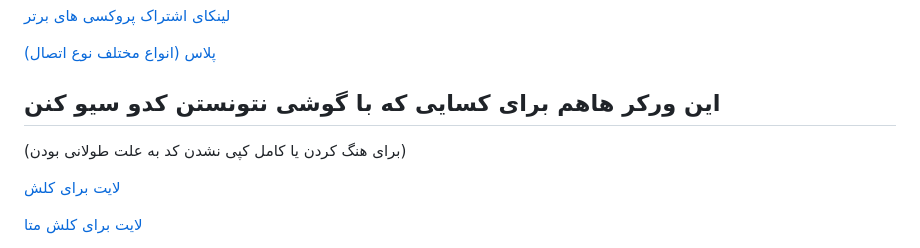
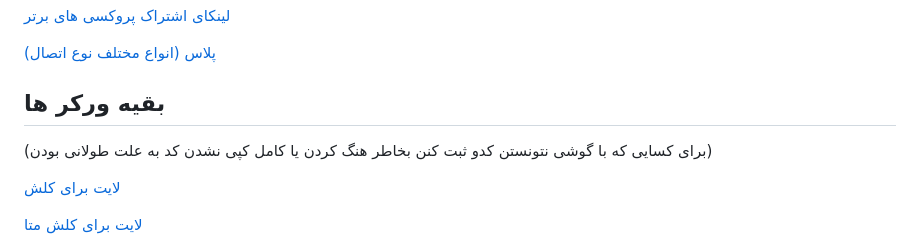
Before and after one commit to coldwater-10/clash_rules, a Markdown page: README.md, the part around the change. Drawn GitHub-style.

```diff
--- a/README.md
+++ b/README.md
@@ -24,8 +24,8 @@
 
 [پلاس (انواع مختلف نوع اتصال)](https://raw.githubusercontent.com/coldwater-10/clash_rules/main/clashMeta-plus-sub-worker.js)
 
-##  این ورکر هاهم برای کسایی که با گوشی نتونستن کدو سیو کنن
- (برای هنگ کردن یا کامل کپی نشدن کد به علت طولانی بودن)
+##  بقیه ورکر ها
+ (برای کسایی که با گوشی نتونستن کدو ثبت کنن بخاطر هنگ کردن یا کامل کپی نشدن کد به علت طولانی بودن)
 
 [لایت برای کلش](https://raw.githubusercontent.com/coldwater-10/clash_rules/main/clash-Lite-sub-worker.js)
 
```
